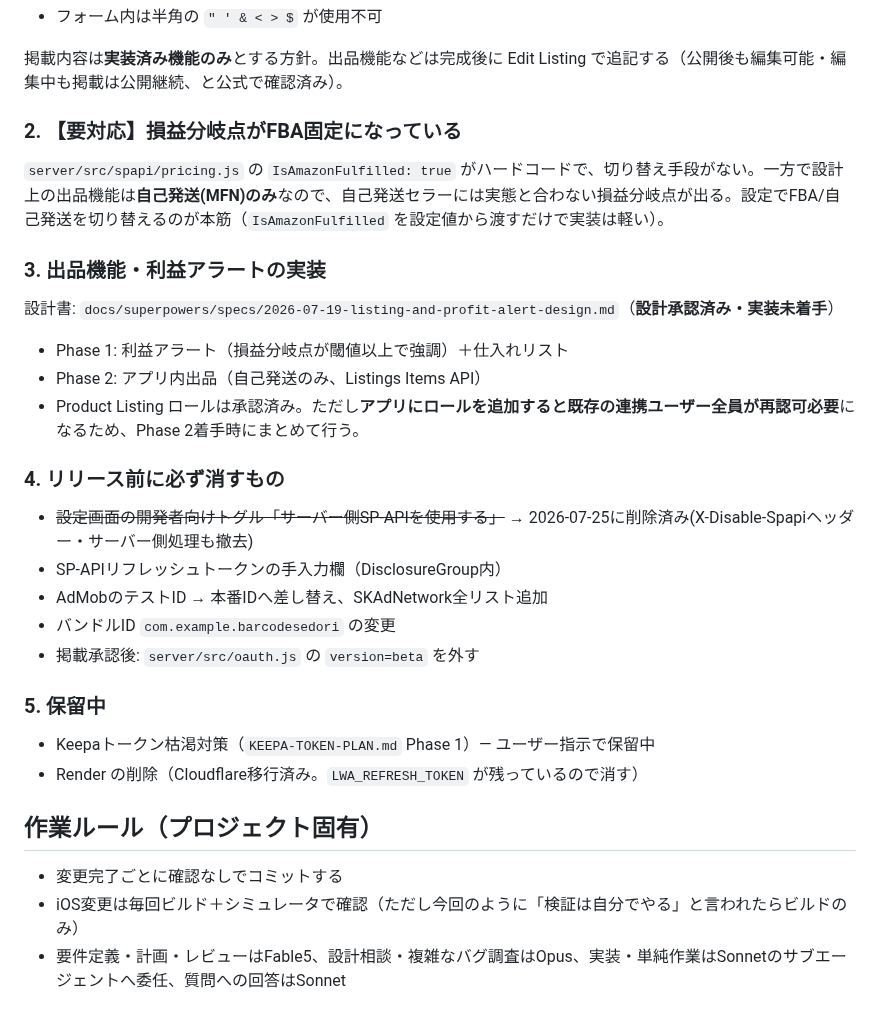
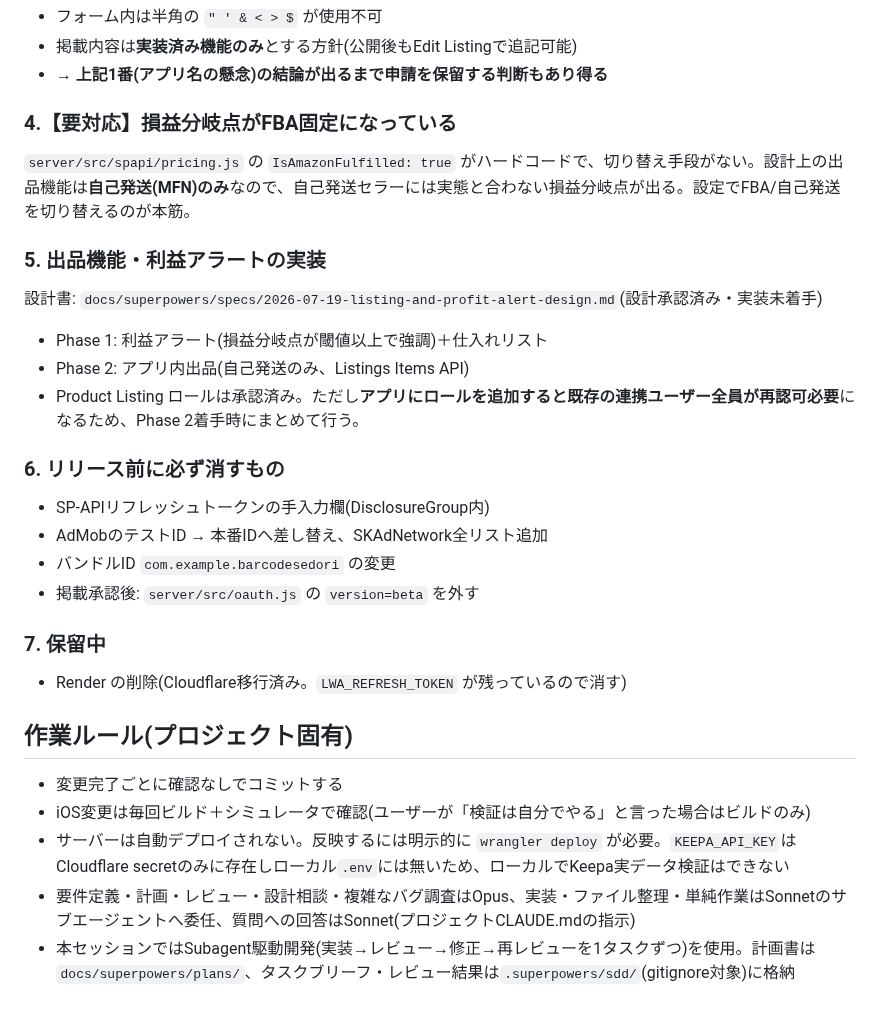
Before and after one commit to yuriasu2/-barcode_sedori, a Markdown page: SESSION-HANDOFF.md, the part around one of its changes. GitHub-like rendering.

Commit message:
セッション引き継ぎを更新(Keepaキュー撤去+コアレッシング完了・デプロイ済み、次の課題を整理)
Co-Authored-By: Claude Sonnet 5 <noreply@anthropic.com>

```diff
--- a/SESSION-HANDOFF.md
+++ b/SESSION-HANDOFF.md
@@ -41,34 +59,34 @@ Solution Provider Portal のフォームを記入中。記入案は `APPSTORE-LI
 - フォーム内は半角の `" ' & < > $` が使用不可
+- 掲載内容は**実装済み機能のみ**とする方針(公開後もEdit Listingで追記可能)
+- **→ 上記1番(アプリ名の懸念)の結論が出るまで申請を保留する判断もあり得る**
 
-掲載内容は**実装済み機能のみ**とする方針。出品機能などは完成後に Edit Listing で追記する（公開後も編集可能・編集中も掲載は公開継続、と公式で確認済み）。
+### 4.【要対応】損益分岐点がFBA固定になっている
 
-### 2. 【要対応】損益分岐点がFBA固定になっている
+`server/src/spapi/pricing.js` の `IsAmazonFulfilled: true` がハードコードで、切り替え手段がない。設計上の出品機能は**自己発送(MFN)のみ**なので、自己発送セラーには実態と合わない損益分岐点が出る。設定でFBA/自己発送を切り替えるのが本筋。
 
-`server/src/spapi/pricing.js` の `IsAmazonFulfilled: true` がハードコードで、切り替え手段がない。一方で設計上の出品機能は**自己発送(MFN)のみ**なので、自己発送セラーには実態と合わない損益分岐点が出る。設定でFBA/自己発送を切り替えるのが本筋（`IsAmazonFulfilled` を設定値から渡すだけで実装は軽い）。
+### 5. 出品機能・利益アラートの実装
 
-### 3. 出品機能・利益アラートの実装
+設計書: `docs/superpowers/specs/2026-07-19-listing-and-profit-alert-design.md`(設計承認済み・実装未着手)
 
-設計書: `docs/superpowers/specs/2026-07-19-listing-and-profit-alert-design.md`（**設計承認済み・実装未着手**）
-
-- Phase 1: 利益アラート（損益分岐点が閾値以上で強調）＋仕入れリスト
-- Phase 2: アプリ内出品（自己発送のみ、Listings Items API）
+- Phase 1: 利益アラート(損益分岐点が閾値以上で強調)＋仕入れリスト
+- Phase 2: アプリ内出品(自己発送のみ、Listings Items API)
 - Product Listing ロールは承認済み。ただし**アプリにロールを追加すると既存の連携ユーザー全員が再認可必要**になるため、Phase 2着手時にまとめて行う。
 
-### 4. リリース前に必ず消すもの
+### 6. リリース前に必ず消すもの
 
-- ~~設定画面の開発者向けトグル「サーバー側SP-APIを使用する」~~ → 2026-07-25に削除済み(X-Disable-Spapiヘッダー・サーバー側処理も撤去)
-- SP-APIリフレッシュトークンの手入力欄（DisclosureGroup内）
+- SP-APIリフレッシュトークンの手入力欄(DisclosureGroup内)
 - AdMobのテストID → 本番IDへ差し替え、SKAdNetwork全リスト追加
 - バンドルID `com.example.barcodesedori` の変更
 - 掲載承認後: `server/src/oauth.js` の `version=beta` を外す
 
-### 5. 保留中
+### 7. 保留中
 
-- Keepaトークン枯渇対策（`KEEPA-TOKEN-PLAN.md` Phase 1）— ユーザー指示で保留中
-- Render の削除（Cloudflare移行済み。`LWA_REFRESH_TOKEN` が残っているので消す）
+- Render の削除(Cloudflare移行済み。`LWA_REFRESH_TOKEN` が残っているので消す)
 
-## 作業ルール（プロジェクト固有）
+## 作業ルール(プロジェクト固有)
 
 - 変更完了ごとに確認なしでコミットする
-- iOS変更は毎回ビルド＋シミュレータで確認（ただし今回のように「検証は自分でやる」と言われたらビルドのみ）
-- 要件定義・計画・レビューはFable5、設計相談・複雑なバグ調査はOpus、実装・単純作業はSonnetのサブエージェントへ委任、質問への回答はSonnet
+- iOS変更は毎回ビルド＋シミュレータで確認(ユーザーが「検証は自分でやる」と言った場合はビルドのみ)
+- サーバーは自動デプロイされない。反映するには明示的に `wrangler deploy` が必要。`KEEPA_API_KEY`はCloudflare secretのみに存在しローカル`.env`には無いため、ローカルでKeepa実データ検証はできない
+- 要件定義・計画・レビュー・設計相談・複雑なバグ調査はOpus、実装・ファイル整理・単純作業はSonnetのサブエージェントへ委任、質問への回答はSonnet(プロジェクトCLAUDE.mdの指示)
+- 本セッションではSubagent駆動開発(実装→レビュー→修正→再レビューを1タスクずつ)を使用。計画書は`docs/superpowers/plans/`、タスクブリーフ・レビュー結果は`.superpowers/sdd/`(gitignore対象)に格納
```
Also changed, not shown: other parts of SESSION-HANDOFF.md (+38 -20 lines).
